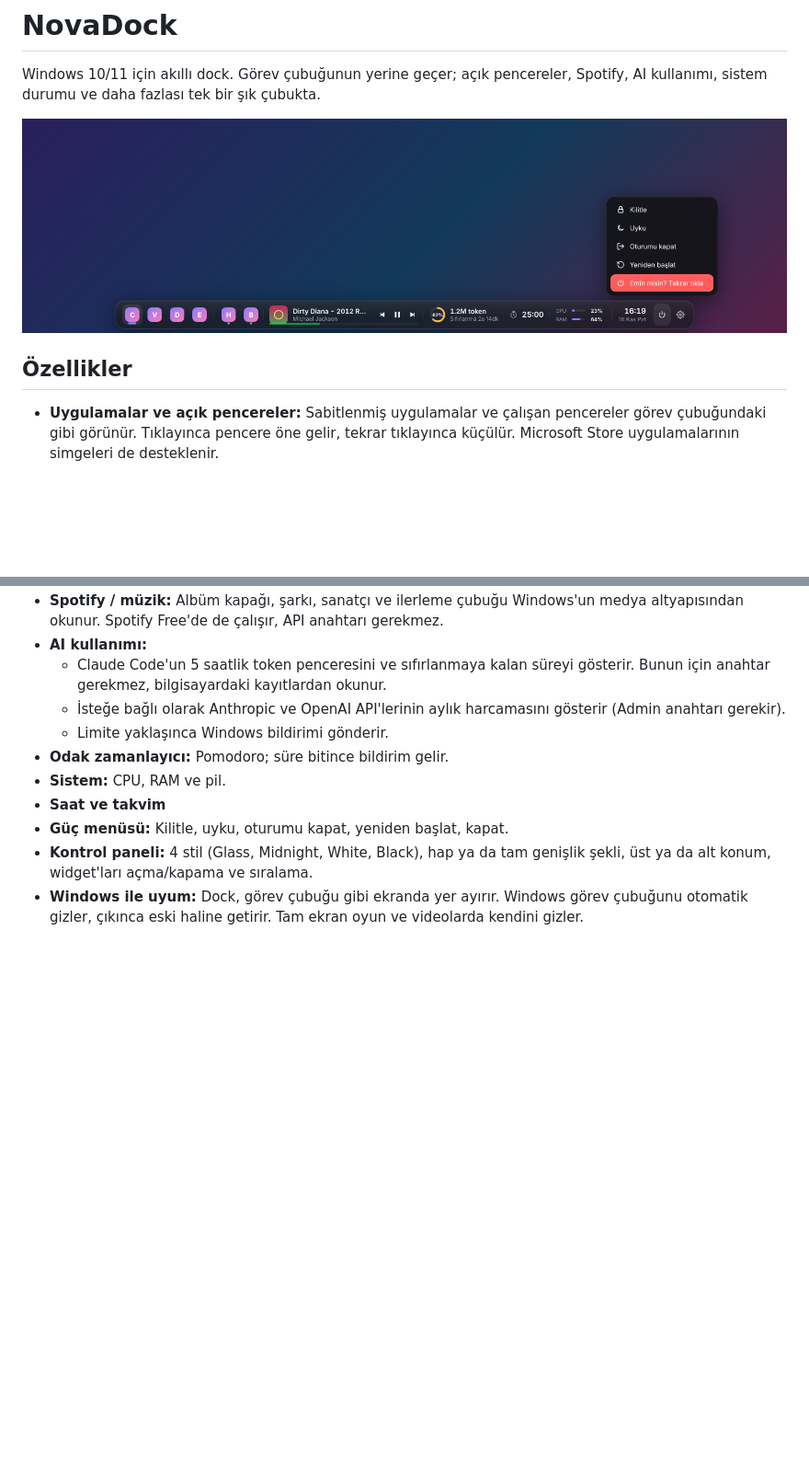
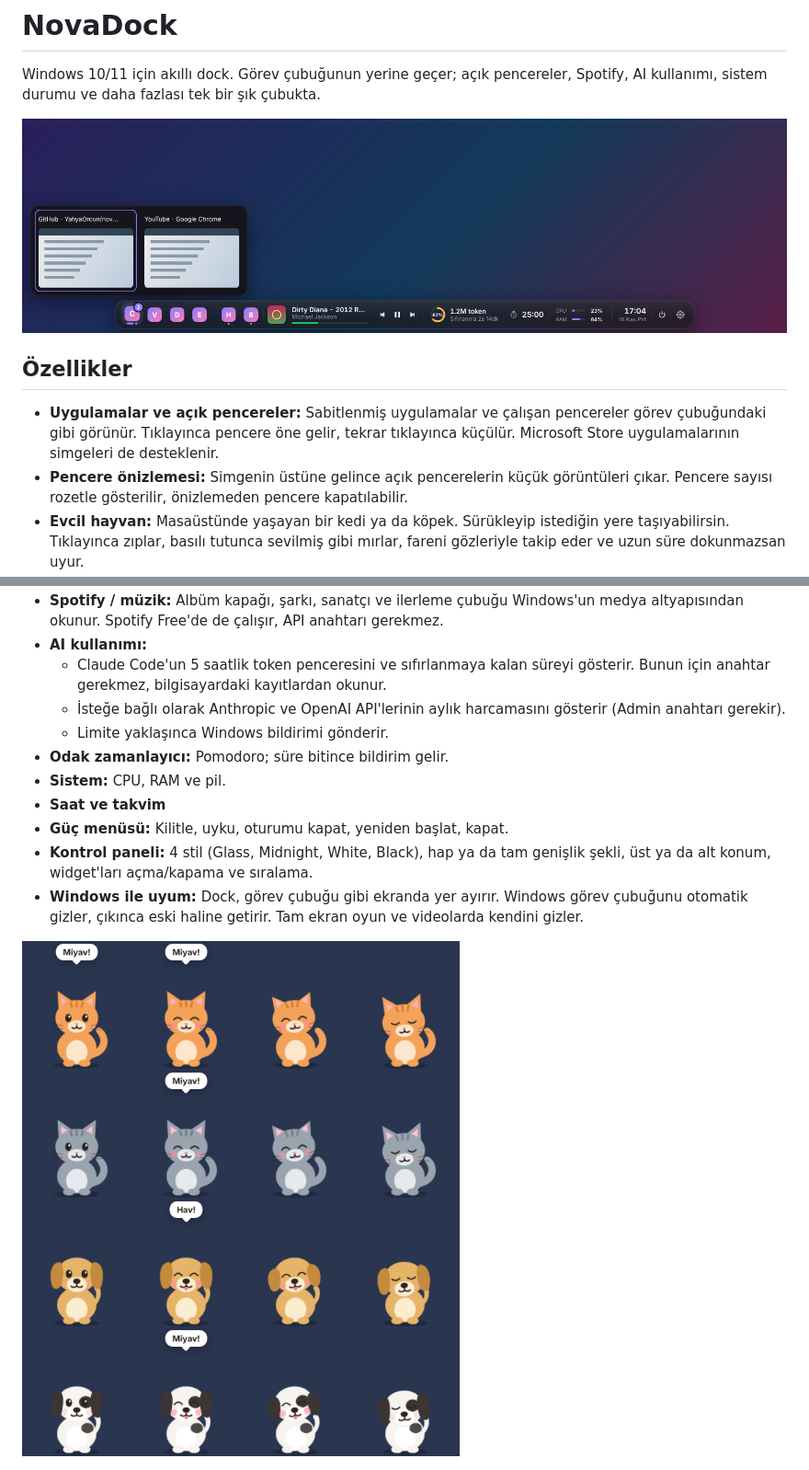
Before and after one commit to YahyaOrcun/novadock, a Markdown page: README.md, 2 parts joined by grey strips. Shown at 92% size. Rendered like a GitHub page; pictures changed too: docs/dock.png, docs/evcil-hayvan.png (added); blank space fills up the shorter version.

```diff
--- a/README.md
+++ b/README.md
@@ -7,6 +7,8 @@ Windows 10/11 için akıllı dock. Görev çubuğunun yerine geçer; açık penc
 ## Özellikler
 
 - **Uygulamalar ve açık pencereler:** Sabitlenmiş uygulamalar ve çalışan pencereler görev çubuğundaki gibi görünür. Tıklayınca pencere öne gelir, tekrar tıklayınca küçülür. Microsoft Store uygulamalarının simgeleri de desteklenir.
+- **Pencere önizlemesi:** Simgenin üstüne gelince açık pencerelerin küçük görüntüleri çıkar. Pencere sayısı rozetle gösterilir, önizlemeden pencere kapatılabilir.
+- **Evcil hayvan:** Masaüstünde yaşayan bir kedi ya da köpek. Sürükleyip istediğin yere taşıyabilirsin. Tıklayınca zıplar, basılı tutunca sevilmiş gibi mırlar, fareni gözleriyle takip eder ve uzun süre dokunmazsan uyur.
 - **Spotify / müzik:** Albüm kapağı, şarkı, sanatçı ve ilerleme çubuğu Windows'un medya altyapısından okunur. Spotify Free'de de çalışır, API anahtarı gerekmez.
 - **AI kullanımı:**
   - Claude Code'un 5 saatlik token penceresini ve sıfırlanmaya kalan süreyi gösterir. Bunun için anahtar gerekmez, bilgisayardaki kayıtlardan okunur.
@@ -18,6 +20,8 @@ Windows 10/11 için akıllı dock. Görev çubuğunun yerine geçer; açık penc
 - **Güç menüsü:** Kilitle, uyku, oturumu kapat, yeniden başlat, kapat.
 - **Kontrol paneli:** 4 stil (Glass, Midnight, White, Black), hap ya da tam genişlik şekli, üst ya da alt konum, widget'ları açma/kapama ve sıralama.
 - **Windows ile uyum:** Dock, görev çubuğu gibi ekranda yer ayırır. Windows görev çubuğunu otomatik gizler, çıkınca eski haline getirir. Tam ekran oyun ve videolarda kendini gizler.
+
+![Evcil hayvanlar](docs/evcil-hayvan.png)
 
 ![Kontrol paneli](docs/kontrol-paneli.png)
 
```
Also changed, not shown: 13 other files.
